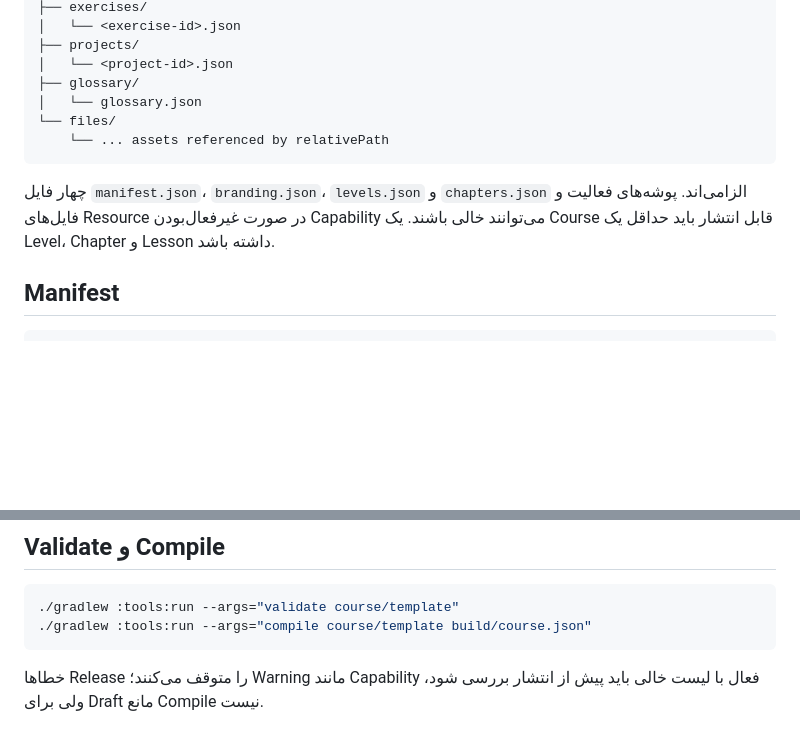
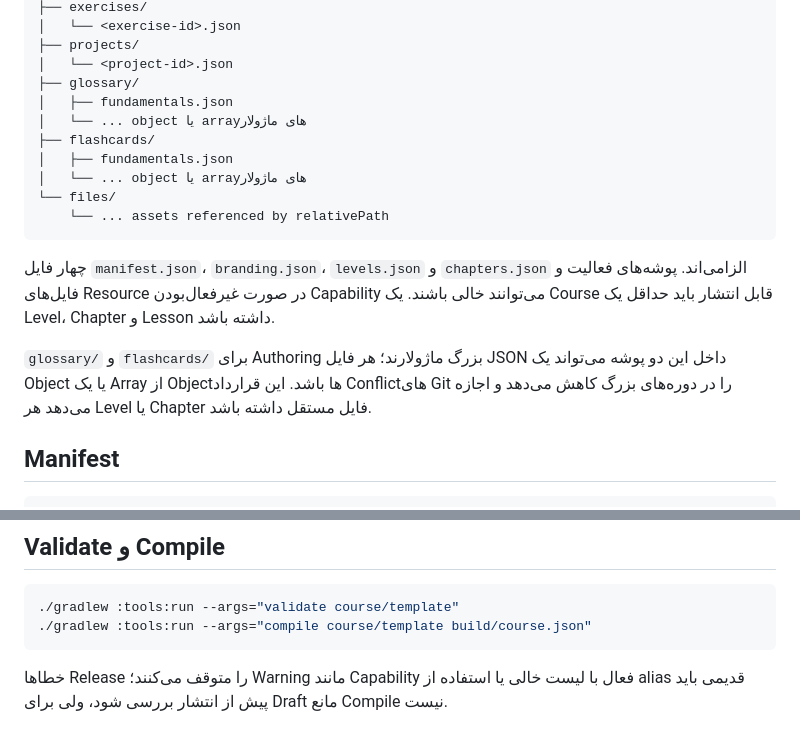
Before and after one commit to waxew/AS-Academy-Core, a Markdown page: docs/course-contract.md, 2 parts joined by grey strips. Drawn GitHub-style; blank space fills up the shorter version.

````diff
--- a/docs/course-contract.md
+++ b/docs/course-contract.md
@@ -21,12 +21,18 @@ course-content/
 ├── projects/
 │   └── <project-id>.json
 ├── glossary/
-│   └── glossary.json
+│   ├── fundamentals.json
+│   └── ... object یا arrayهای ماژولار
+├── flashcards/
+│   ├── fundamentals.json
+│   └── ... object یا arrayهای ماژولار
 └── files/
     └── ... assets referenced by relativePath
 ```
 
 چهار فایل `manifest.json`، `branding.json`، `levels.json` و `chapters.json` الزامی‌اند. پوشه‌های فعالیت و فایل‌های Resource در صورت غیرفعال‌بودن Capability می‌توانند خالی باشند. یک Course قابل انتشار باید حداقل یک Level، Chapter و Lesson داشته باشد.
+
+`glossary/` و `flashcards/` برای Authoring بزرگ ماژولارند؛ هر فایل JSON داخل این دو پوشه می‌تواند یک Object یا یک Array از Objectها باشد. این قرارداد Conflictهای Git را در دوره‌های بزرگ کاهش می‌دهد و اجازه می‌دهد هر Level یا Chapter فایل مستقل داشته باشد.
 
 ## Manifest
 
@@ -105,4 +144,4 @@ Downgrade به‌صورت پیش‌فرض توسط Update Planner رد می‌ش
 ./gradlew :tools:run --args="compile course/template build/course.json"
 ```
 
-خطاها Release را متوقف می‌کنند؛ Warning مانند Capability فعال با لیست خالی باید پیش از انتشار بررسی شود، ولی برای Draft مانع Compile نیست.
+خطاها Release را متوقف می‌کنند؛ Warning مانند Capability فعال با لیست خالی یا استفاده از alias قدیمی باید پیش از انتشار بررسی شود، ولی برای Draft مانع Compile نیست.
````
Also changed, not shown: other parts of docs/course-contract.md (+36 -3 lines).
